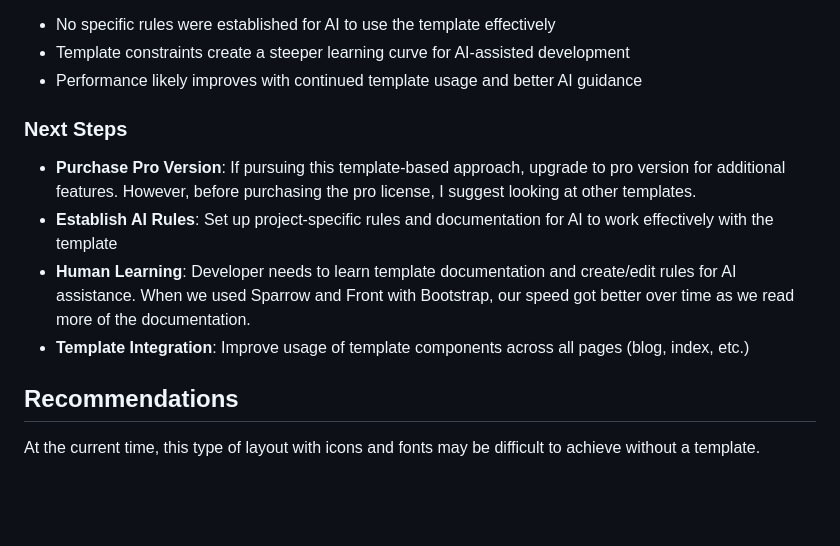
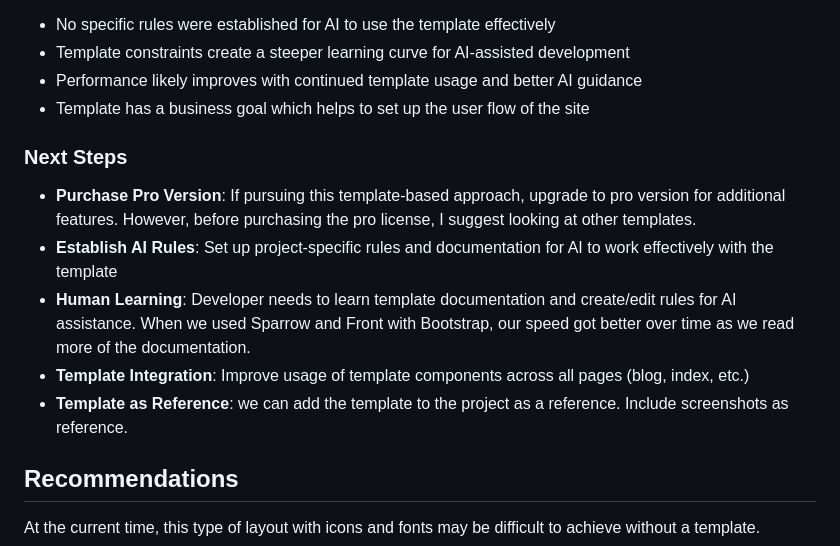
Before and after one commit to codetricity/astro-r-python, a Markdown page: README.md, the part around the change. Rendered like a GitHub page; blank space fills up the shorter version.

```diff
--- a/README.md
+++ b/README.md
@@ -57,6 +57,7 @@ This comparison aims to explore:
 - No specific rules were established for AI to use the template effectively
 - Template constraints create a steeper learning curve for AI-assisted development
 - Performance likely improves with continued template usage and better AI guidance
+- Template has a business goal which helps to set up the user flow of the site
 
 ### Next Steps
 
@@ -67,6 +68,7 @@ the pro license, I suggest looking at other templates.
 with Bootstrap, our speed got better over time as we read more of the
 documentation.
 - **Template Integration**: Improve usage of template components across all pages (blog, index, etc.)
+- **Template as Reference**: we can add the template to the project as a reference.  Include screenshots as reference.
 
 ## Recommendations
 
```
